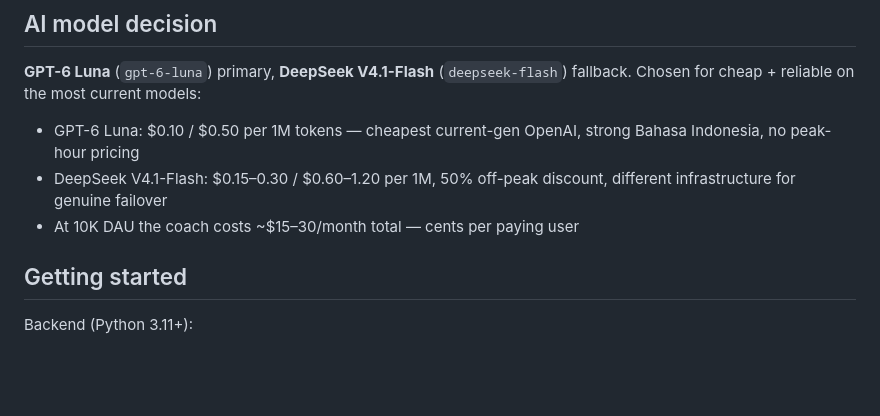
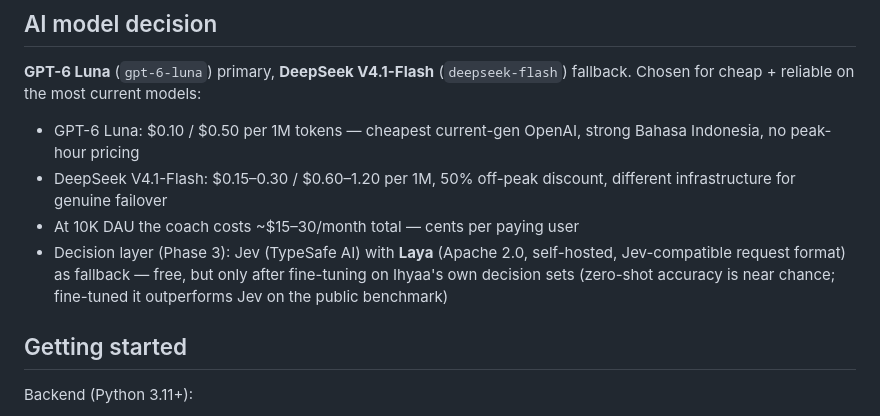
Before and after one commit to DyesDefalt/Ihyaa-Reviving-HealthHabitsSpiritualPractice, a Markdown page: README.md, the part around the change. Drawn GitHub-style; blank space fills up the shorter version.

```diff
--- a/README.md
+++ b/README.md
@@ -35,6 +35,7 @@ Ihyaa is a mobile health companion for Muslims that unifies habit tracking, food
 - GPT-6 Luna: $0.10 / $0.50 per 1M tokens — cheapest current-gen OpenAI, strong Bahasa Indonesia, no peak-hour pricing
 - DeepSeek V4.1-Flash: $0.15–0.30 / $0.60–1.20 per 1M, 50% off-peak discount, different infrastructure for genuine failover
 - At 10K DAU the coach costs ~$15–30/month total — cents per paying user
+- Decision layer (Phase 3): Jev (TypeSafe AI) with **Laya** (Apache 2.0, self-hosted, Jev-compatible request format) as fallback — free, but only after fine-tuning on Ihyaa's own decision sets (zero-shot accuracy is near chance; fine-tuned it outperforms Jev on the public benchmark)
 
 ## Getting started
 
```
Also changed, not shown: docs/TECH_SPEC.md (+1 -0 lines), docs/VERIFICATION.md (+1 -0 lines).
